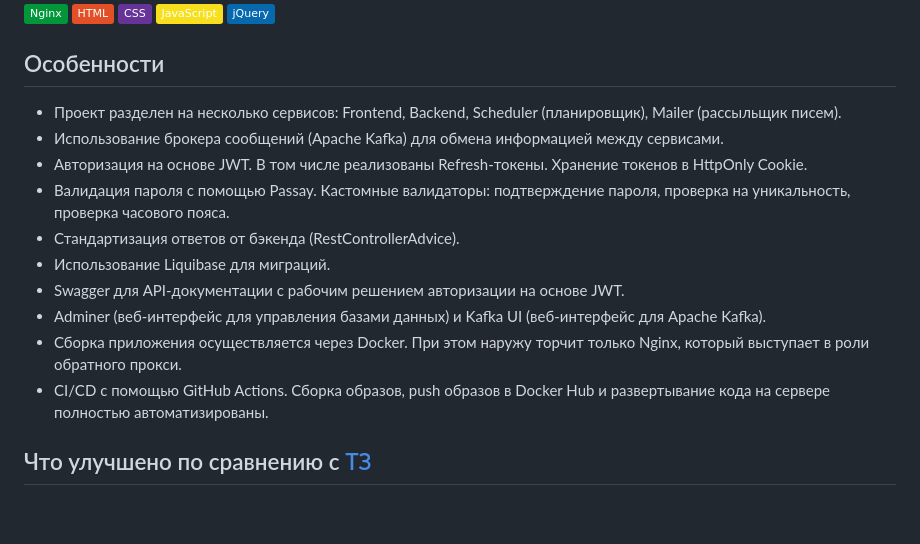
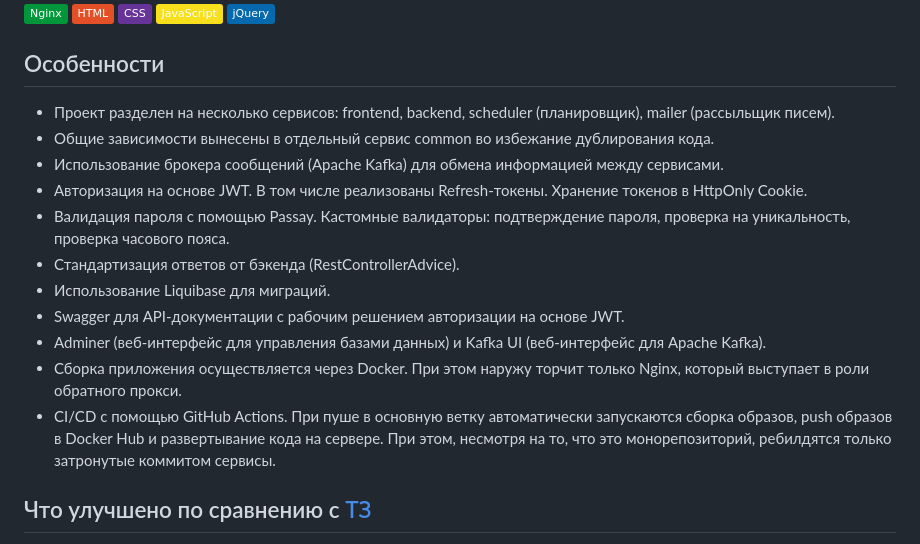
Before and after one commit to giv13/task-tracker, a Markdown page: README.md, the part around the change. GitHub-like rendering; badges without logos; blank space fills up the shorter version.

Commit message:
Правка README

```diff
--- a/README.md
+++ b/README.md
@@ -39,7 +39,8 @@
 
 ## Особенности
 
-- Проект разделен на несколько сервисов: Frontend, Backend, Scheduler (планировщик), Mailer (рассыльщик писем).
+- Проект разделен на несколько сервисов: frontend, backend, scheduler (планировщик), mailer (рассыльщик писем).
+- Общие зависимости вынесены в отдельный сервис common во избежание дублирования кода.
 - Использование брокера сообщений (Apache Kafka) для обмена информацией между сервисами.
 - Авторизация на основе JWT. В том числе реализованы Refresh-токены. Хранение токенов в HttpOnly Cookie.
 - Валидация пароля с помощью Passay. Кастомные валидаторы: подтверждение пароля, проверка на уникальность, проверка часового пояса.
@@ -48,7 +49,7 @@
 - Swagger для API-документации c рабочим решением авторизации на основе JWT.
 - Adminer (веб-интерфейс для управления базами данных) и Kafka UI (веб-интерфейс для Apache Kafka).
 - Сборка приложения осуществляется через Docker. При этом наружу торчит только Nginx, который выступает в роли обратного прокси.
-- CI/CD с помощью GitHub Actions. Сборка образов, push образов в Docker Hub и развертывание кода на сервере полностью автоматизированы.
+- CI/CD с помощью GitHub Actions. При пуше в основную ветку автоматически запускаются сборка образов, push образов в Docker Hub и развертывание кода на сервере. При этом, несмотря на то, что это монорепозиторий, ребилдятся только затронутые коммитом сервисы.
 
 ## Что улучшено по сравнению с [ТЗ](sow.md)
 
```
